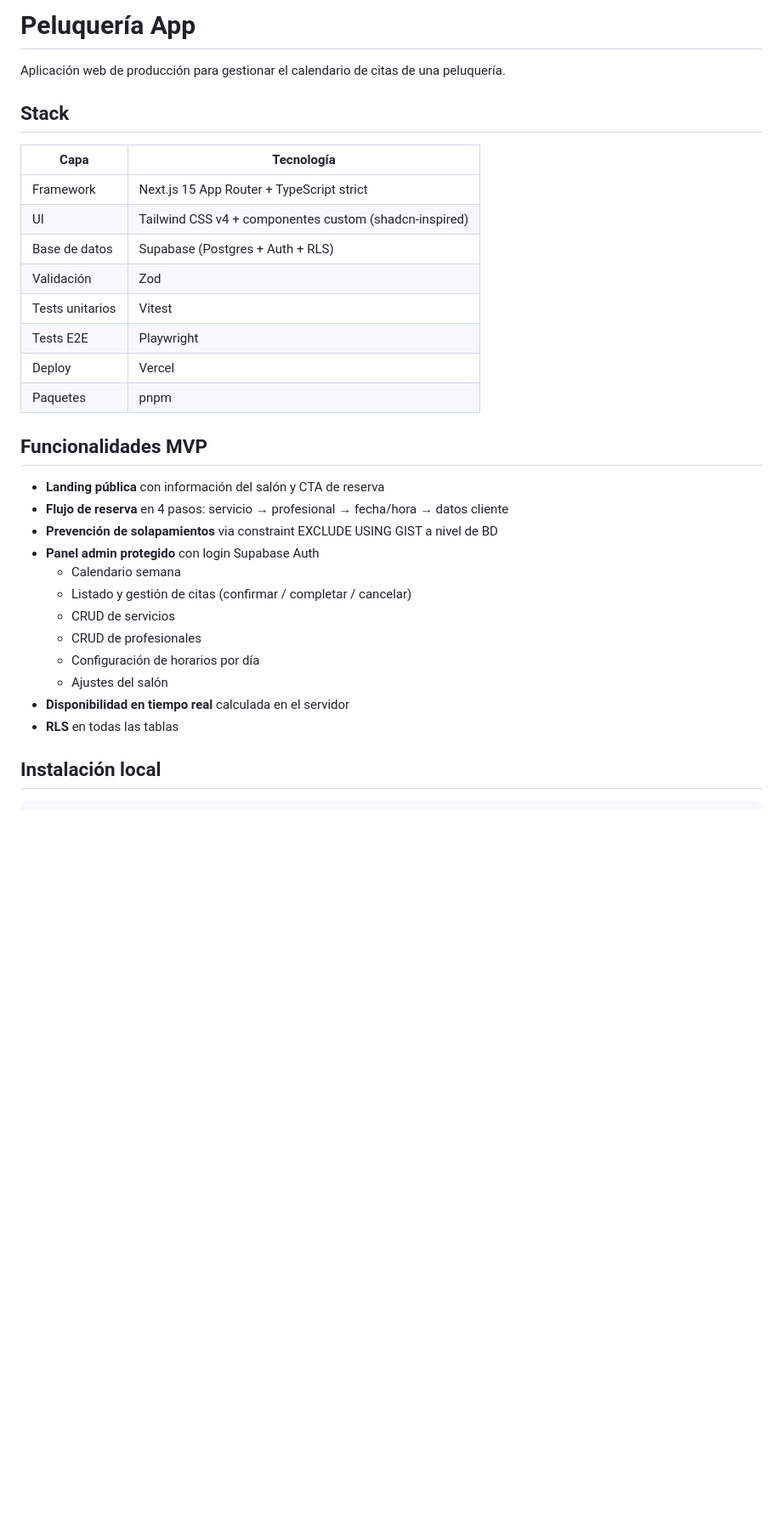
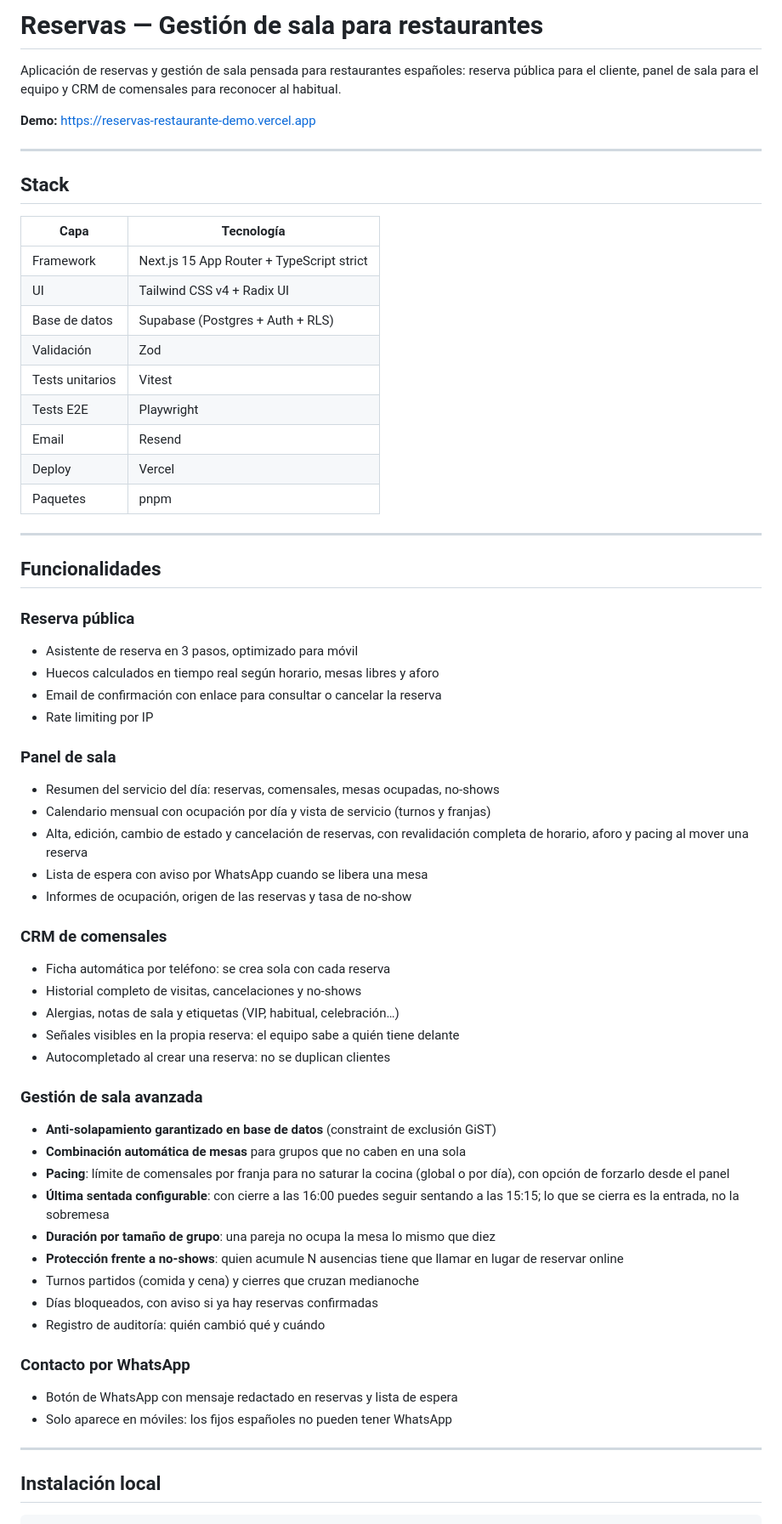
Before and after one commit to Ruchu85/restaurante-reservas, a Markdown page: README.md, the part around one of its changes. Shown at 85% size. Rendered like a GitHub page; blank space fills up the shorter version.

```diff
--- a/README.md
+++ b/README.md
@@ -1,34 +1,71 @@
-# Peluquería App
+# Reservas — Gestión de sala para restaurantes
 
-Aplicación web de producción para gestionar el calendario de citas de una peluquería.
+Aplicación de reservas y gestión de sala pensada para restaurantes españoles:
+reserva pública para el cliente, panel de sala para el equipo y CRM de
+comensales para reconocer al habitual.
+
+**Demo:** https://reservas-restaurante-demo.vercel.app
+
+---
 
 ## Stack
 
 | Capa | Tecnología |
 |------|-----------|
 | Framework | Next.js 15 App Router + TypeScript strict |
-| UI | Tailwind CSS v4 + componentes custom (shadcn-inspired) |
+| UI | Tailwind CSS v4 + Radix UI |
 | Base de datos | Supabase (Postgres + Auth + RLS) |
 | Validación | Zod |
 | Tests unitarios | Vitest |
 | Tests E2E | Playwright |
+| Email | Resend |
 | Deploy | Vercel |
 | Paquetes | pnpm |
 
-## Funcionalidades MVP
+---
 
-- **Landing pública** con información del salón y CTA de reserva
-- **Flujo de reserva** en 4 pasos: servicio → profesional → fecha/hora → datos cliente
-- **Prevención de solapamientos** via constraint EXCLUDE USING GIST a nivel de BD
-- **Panel admin protegido** con login Supabase Auth
-  - Calendario semana
-  - Listado y gestión de citas (confirmar / completar / cancelar)
-  - CRUD de servicios
-  - CRUD de profesionales
-  - Configuración de horarios por día
-  - Ajustes del salón
-- **Disponibilidad en tiempo real** calculada en el servidor
-- **RLS** en todas las tablas
+## Funcionalidades
+
+### Reserva pública
+- Asistente de reserva en 3 pasos, optimizado para móvil
+- Huecos calculados en tiempo real según horario, mesas libres y aforo
+- Email de confirmación con enlace para consultar o cancelar la reserva
+- Rate limiting por IP
+
+### Panel de sala
+- Resumen del servicio del día: reservas, comensales, mesas ocupadas, no-shows
+- Calendario mensual con ocupación por día y vista de servicio (turnos y franjas)
+- Alta, edición, cambio de estado y cancelación de reservas, con revalidación
+  completa de horario, aforo y pacing al mover una reserva
+- Lista de espera con aviso por WhatsApp cuando se libera una mesa
+- Informes de ocupación, origen de las reservas y tasa de no-show
+
+### CRM de comensales
+- Ficha automática por teléfono: se crea sola con cada reserva
+- Historial completo de visitas, cancelaciones y no-shows
+- Alergias, notas de sala y etiquetas (VIP, habitual, celebración…)
+- Señales visibles en la propia reserva: el equipo sabe a quién tiene delante
+- Autocompletado al crear una reserva: no se duplican clientes
+
+### Gestión de sala avanzada
+- **Anti-solapamiento garantizado en base de datos** (constraint de exclusión GiST)
+- **Combinación automática de mesas** para grupos que no caben en una sola
+- **Pacing**: límite de comensales por franja para no saturar la cocina
+  (global o por día), con opción de forzarlo desde el panel
+- **Última sentada configurable**: con cierre a las 16:00 puedes seguir sentando
+  a las 15:15; lo que se cierra es la entrada, no la sobremesa
+- **Duración por tamaño de grupo**: una pareja no ocupa la mesa lo mismo que diez
+- **Protección frente a no-shows**: quien acumule N ausencias tiene que llamar
+  en lugar de reservar online
+- Turnos partidos (comida y cena) y cierres que cruzan medianoche
+- Días bloqueados, con aviso si ya hay reservas confirmadas
+- Registro de auditoría: quién cambió qué y cuándo
+
+### Contacto por WhatsApp
+- Botón de WhatsApp con mensaje redactado en reservas y lista de espera
+- Solo aparece en móviles: los fijos españoles no pueden tener WhatsApp
+
+---
 
 ## Instalación local
 
```
Also changed, not shown: other parts of README.md (+114 -85 lines).
